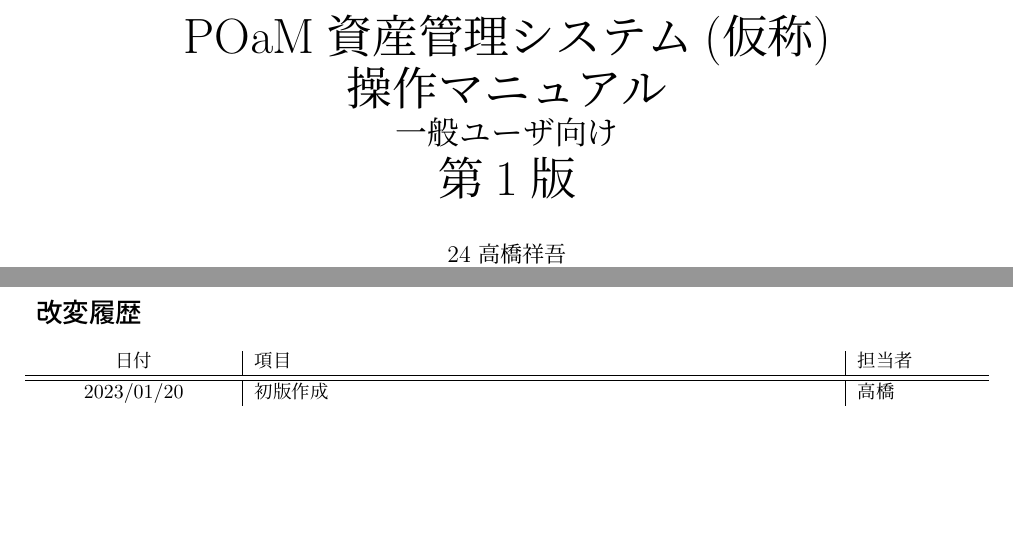
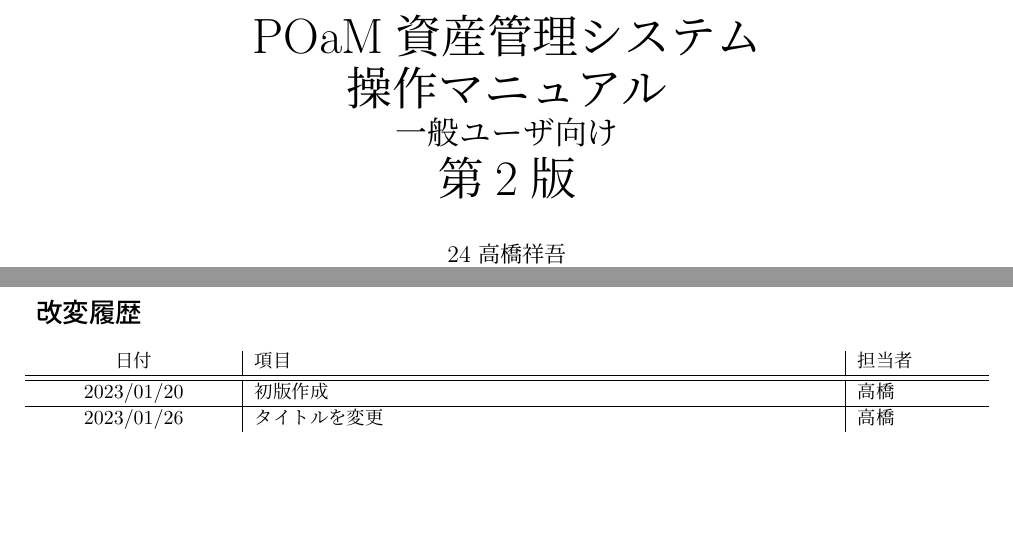
Before and after one commit to public-order-morals/LaTeX, a LaTeX document (Manual/man_follower.tex): two parts of pages 1 and 10 of 10, joined at a grey line, cut so that both start at the same text. Compiled offline with pLaTeX and dvipdfmx.

Commit message:
仮称じゃなくした

```diff
--- a/Manual/man_follower.tex
+++ b/Manual/man_follower.tex
@@ -69,7 +69,7 @@
 }
 \makeatother
 
-\title{{\Huge POaM資産管理システム(仮称)\\操作マニュアル\\}一般ユーザ向け\\\Huge{第1版}}
+\title{{\Huge POaM資産管理システム\\操作マニュアル\\}一般ユーザ向け\\\Huge{第2版}}
 \author{24 高橋祥吾\\26 田桑大輔\\29 田中稀尋\\30 谷川僚}
 \date{}
 
@@ -498,9 +498,11 @@ POaM資産管理システム(以下、本システム)は、本校の資産を
   %\label{tb:}
   \centering
   \begin{tabularx}{\textwidth}{wc{0.2\linewidth}|wl{0.6\linewidth}|wl{0.2\linewidth}}
-    日付       & 項目     & 担当者 \\
+    日付       & 項目           & 担当者 \\
     \hline \hline
-    2023/01/20 & 初版作成 & 高橋   \\
+    2023/01/20 & 初版作成       & 高橋   \\
+    \hline
+    2023/01/26 & タイトルを変更 & 高橋   \\
     %\hline
   \end{tabularx}
 \end{table}
```
Also changed, not shown: Manual/man.tex (+3 -1 lines).
